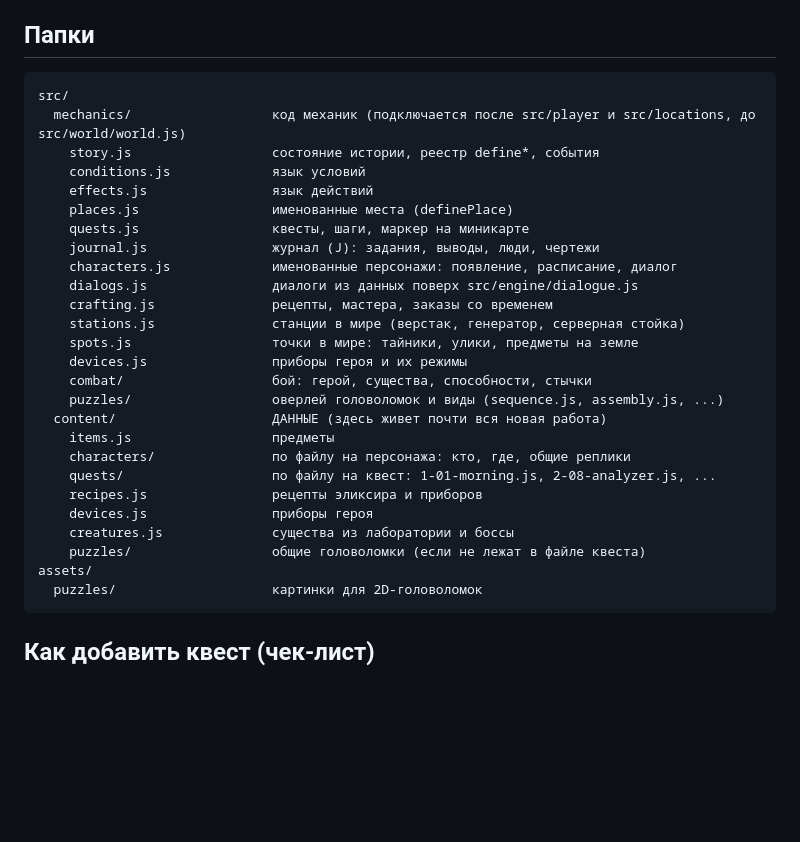
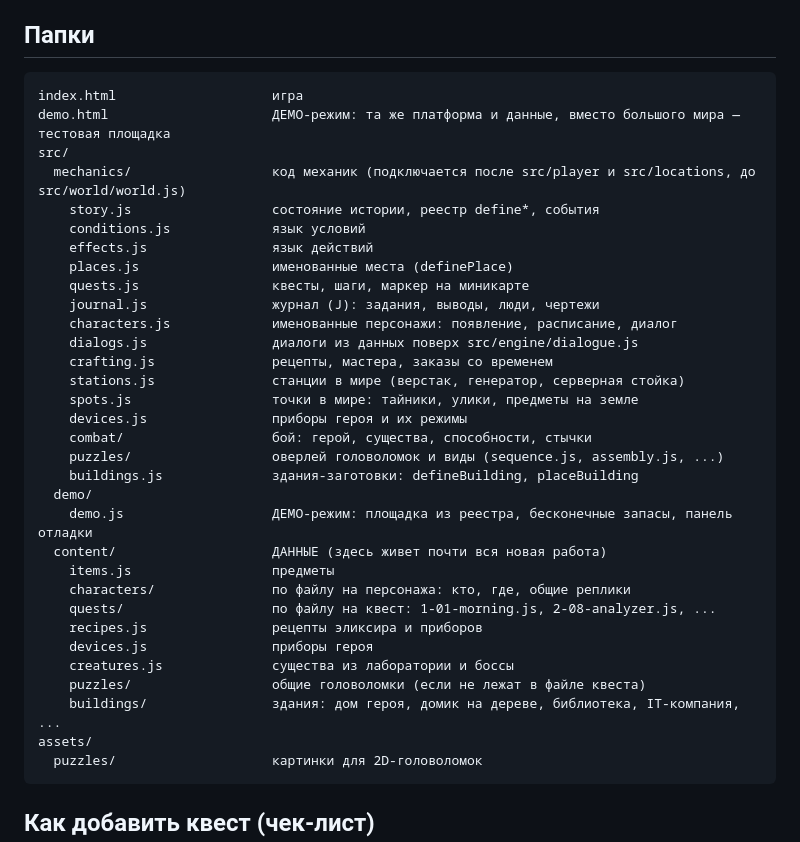
Before and after one commit to rysev-a/game, a Markdown page: docs/mechanics/README.md, the part around one of its changes. Rendered like a GitHub page; blank space fills up the shorter version.

````diff
--- a/docs/mechanics/README.md
+++ b/docs/mechanics/README.md
@@ -53,6 +61,8 @@
 ## Папки
 
 ```
+index.html                    игра
+demo.html                     ДЕМО-режим: та же платформа и данные, вместо большого мира — тестовая площадка
 src/
   mechanics/                  код механик (подключается после src/player и src/locations, до src/world/world.js)
     story.js                  состояние истории, реестр define*, события
@@ -69,6 +79,9 @@ src/
     devices.js                приборы героя и их режимы
     combat/                   бой: герой, существа, способности, стычки
     puzzles/                  оверлей головоломок и виды (sequence.js, assembly.js, ...)
+    buildings.js              здания-заготовки: defineBuilding, placeBuilding
+  demo/
+    demo.js                   ДЕМО-режим: площадка из реестра, бесконечные запасы, панель отладки
   content/                    ДАННЫЕ (здесь живет почти вся новая работа)
     items.js                  предметы
     characters/               по файлу на персонажа: кто, где, общие реплики
@@ -77,6 +90,7 @@ src/
     devices.js                приборы героя
     creatures.js              существа из лаборатории и боссы
     puzzles/                  общие головоломки (если не лежат в файле квеста)
+    buildings/                здания: дом героя, домик на дереве, библиотека, IT-компания, ...
 assets/
   puzzles/                    картинки для 2D-головоломок
 ```
````
Also changed, not shown: other parts of docs/mechanics/README.md (+27 -16 lines), docs/mechanics/core.md (+2 -1 lines), docs/mechanics/demo.md (added, +220 -0 lines).
